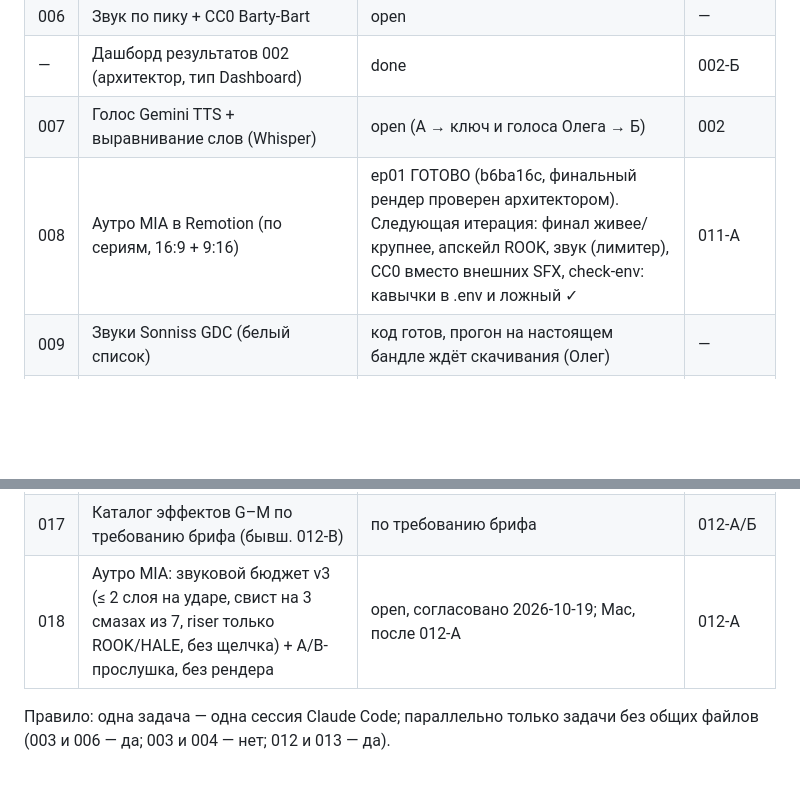
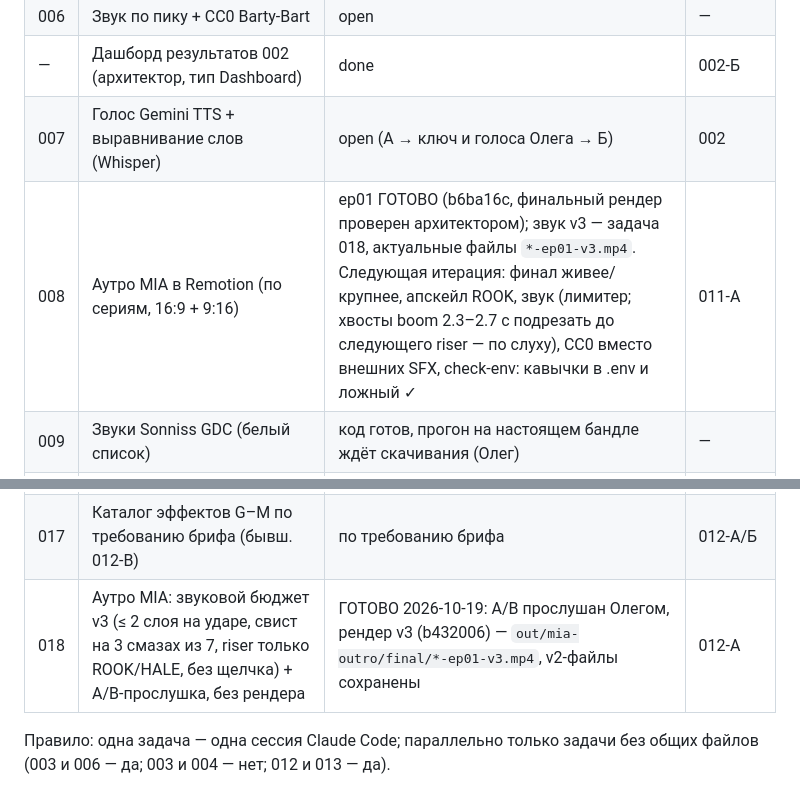
Before and after one commit to oleghhw-sudo/reels-motion, a Markdown page: docs/tasks/BACKLOG.md, 2 parts joined by grey strips. GitHub-like rendering; blank space fills up the shorter version.

Commit message:
BACKLOG: 018 готово (рендер v3), 008 — актуальные файлы v3
Co-Authored-By: Claude Opus 5.5 <noreply@anthropic.com>
Claude-Session: https://claude.ai/code/session_018BFURMoKtMyaFiBQ3URwrS

```diff
--- a/docs/tasks/BACKLOG.md
+++ b/docs/tasks/BACKLOG.md
@@ -10,7 +10,7 @@
 | 006 | Звук по пику + CC0 Barty-Bart | open | — |
 | — | Дашборд результатов 002 (архитектор, тип Dashboard) | done | 002-Б |
 | 007 | Голос Gemini TTS + выравнивание слов (Whisper) | open (А → ключ и голоса Олега → Б) | 002 |
-| 008 | Аутро MIA в Remotion (по сериям, 16:9 + 9:16) | ep01 ГОТОВО (b6ba16c, финальный рендер проверен архитектором). Следующая итерация: финал живее/крупнее, апскейл ROOK, звук (лимитер), CC0 вместо внешних SFX, check-env: кавычки в .env и ложный ✓ | 011-А |
+| 008 | Аутро MIA в Remotion (по сериям, 16:9 + 9:16) | ep01 ГОТОВО (b6ba16c, финальный рендер проверен архитектором); звук v3 — задача 018, актуальные файлы `*-ep01-v3.mp4`. Следующая итерация: финал живее/крупнее, апскейл ROOK, звук (лимитер; хвосты boom 2.3–2.7 с подрезать до следующего riser — по слуху), CC0 вместо внешних SFX, check-env: кавычки в .env и ложный ✓ | 011-А |
 | 009 | Звуки Sonniss GDC (белый список) | код готов, прогон на настоящем бандле ждёт скачивания (Олег) | — |
 | 010 | Лицензии: предупреждение вместо запрета | open | 009 |
 | 011 | Набор живой анимации (А: ядро, Б: элементы) | 011-А принята (968b140), 011-Б open («да» 2026-10-18) | — |
@@ -20,7 +20,7 @@
 | 015 | Реестр стилей + StyleLab (docs/STYLES.md) | open — после 012 | 012 |
 | 016 | «Искажение реальности»: финал ep01, заход спецназа (глитч + смещение пространства) | **отложена** — вариант реализации по задумке Олега; вызывать отдельно: «выполни задачу docs/tasks/016-reality-warp.md» | 012-А/Б |
 | 017 | Каталог эффектов G–M по требованию брифа (бывш. 012-В) | по требованию брифа | 012-А/Б |
-| 018 | Аутро MIA: звуковой бюджет v3 (≤ 2 слоя на ударе, свист на 3 смазах из 7, riser только ROOK/HALE, без щелчка) + A/B-прослушка, без рендера | open, согласовано 2026-10-19; Mac, после 012-А | 012-А |
+| 018 | Аутро MIA: звуковой бюджет v3 (≤ 2 слоя на ударе, свист на 3 смазах из 7, riser только ROOK/HALE, без щелчка) + A/B-прослушка, без рендера | ГОТОВО 2026-10-19: A/B прослушан Олегом, рендер v3 (b432006) — `out/mia-outro/final/*-ep01-v3.mp4`, v2-файлы сохранены | 012-А |
 
 Правило: одна задача — одна сессия Claude Code; параллельно только задачи без общих файлов
 (003 и 006 — да; 003 и 004 — нет; 012 и 013 — да).
```
